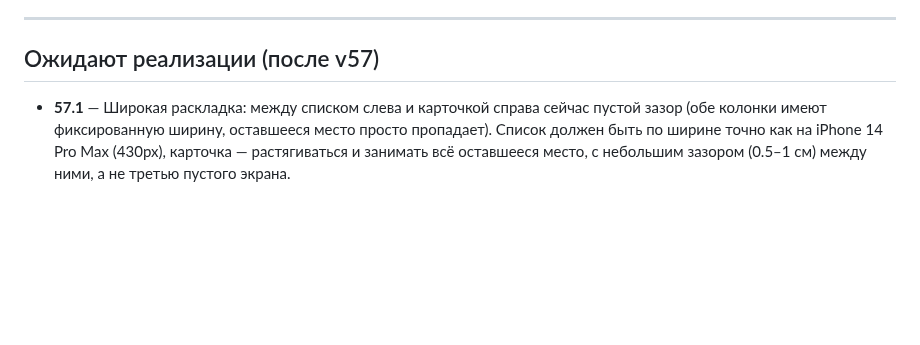
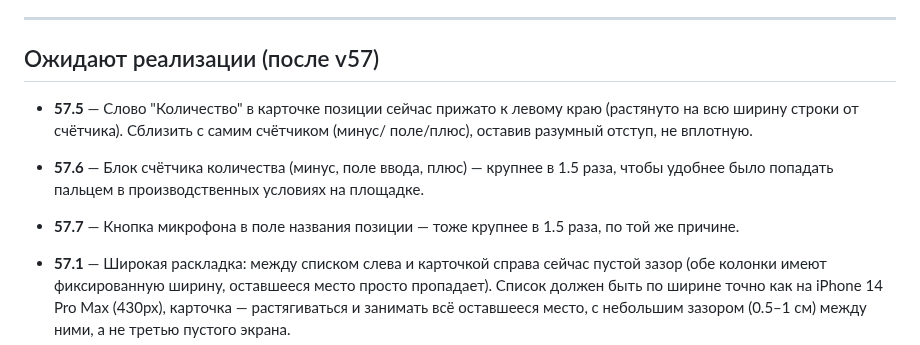
Before and after one commit to secondrtestapp-tech/inventory, a Markdown page: CHANGELOG.md, the part around the change. Drawn GitHub-style; blank space fills up the shorter version.

Commit message:
Журнал: замечания 57.5-57.7 (счётчик количества, микрофон)

```diff
--- a/CHANGELOG.md
+++ b/CHANGELOG.md
@@ -10,6 +10,14 @@
 ---
 
 ## Ожидают реализации (после v57)
+
+- **57.5** — Слово "Количество" в карточке позиции сейчас прижато к левому краю
+  (растянуто на всю ширину строки от счётчика). Сблизить с самим счётчиком (минус/
+  поле/плюс), оставив разумный отступ, не вплотную.
+- **57.6** — Блок счётчика количества (минус, поле ввода, плюс) — крупнее в 1.5 раза,
+  чтобы удобнее было попадать пальцем в производственных условиях на площадке.
+- **57.7** — Кнопка микрофона в поле названия позиции — тоже крупнее в 1.5 раза,
+  по той же причине.
 
 - **57.1** — Широкая раскладка: между списком слева и карточкой справа сейчас пустой
   зазор (обе колонки имеют фиксированную ширину, оставшееся место просто пропадает).
```
